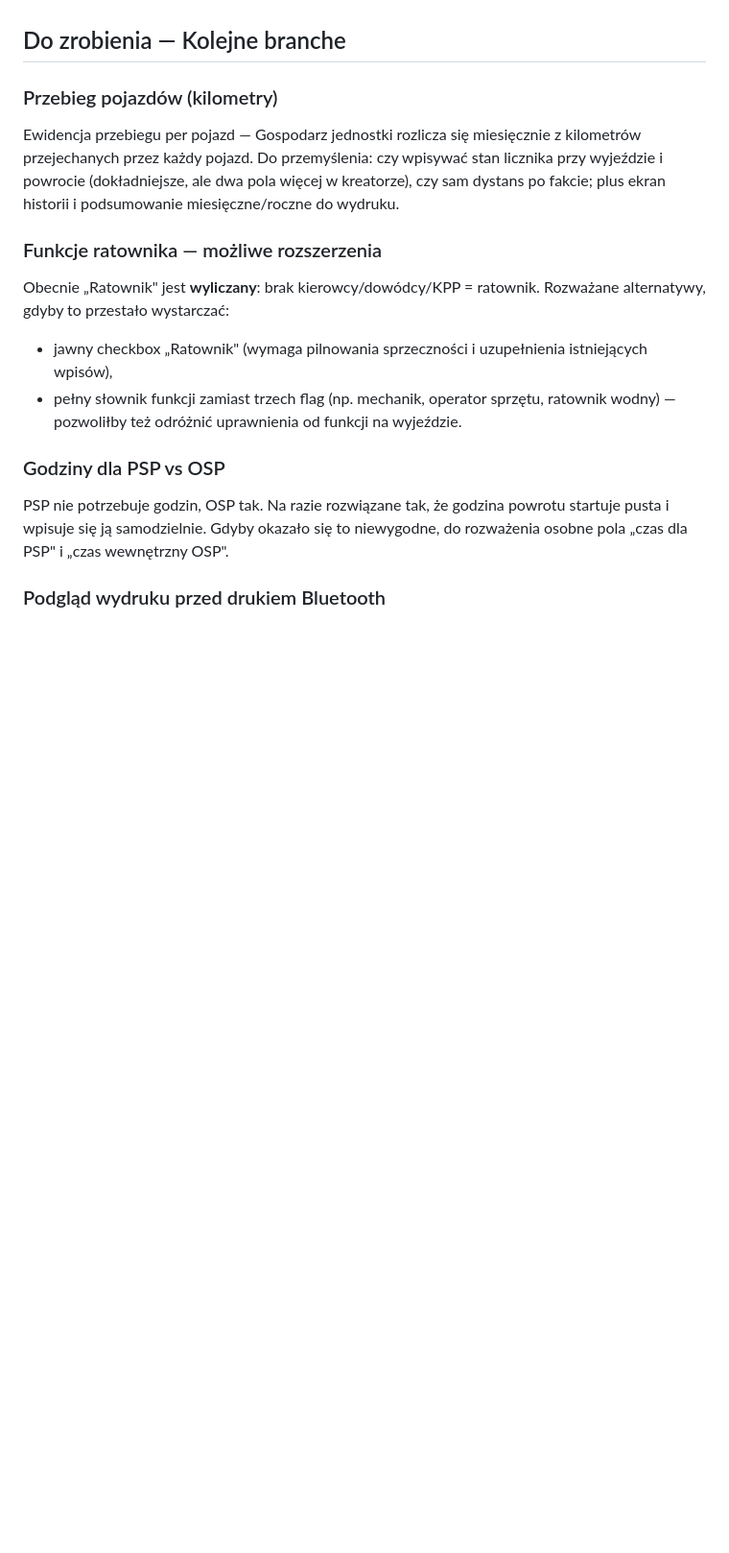
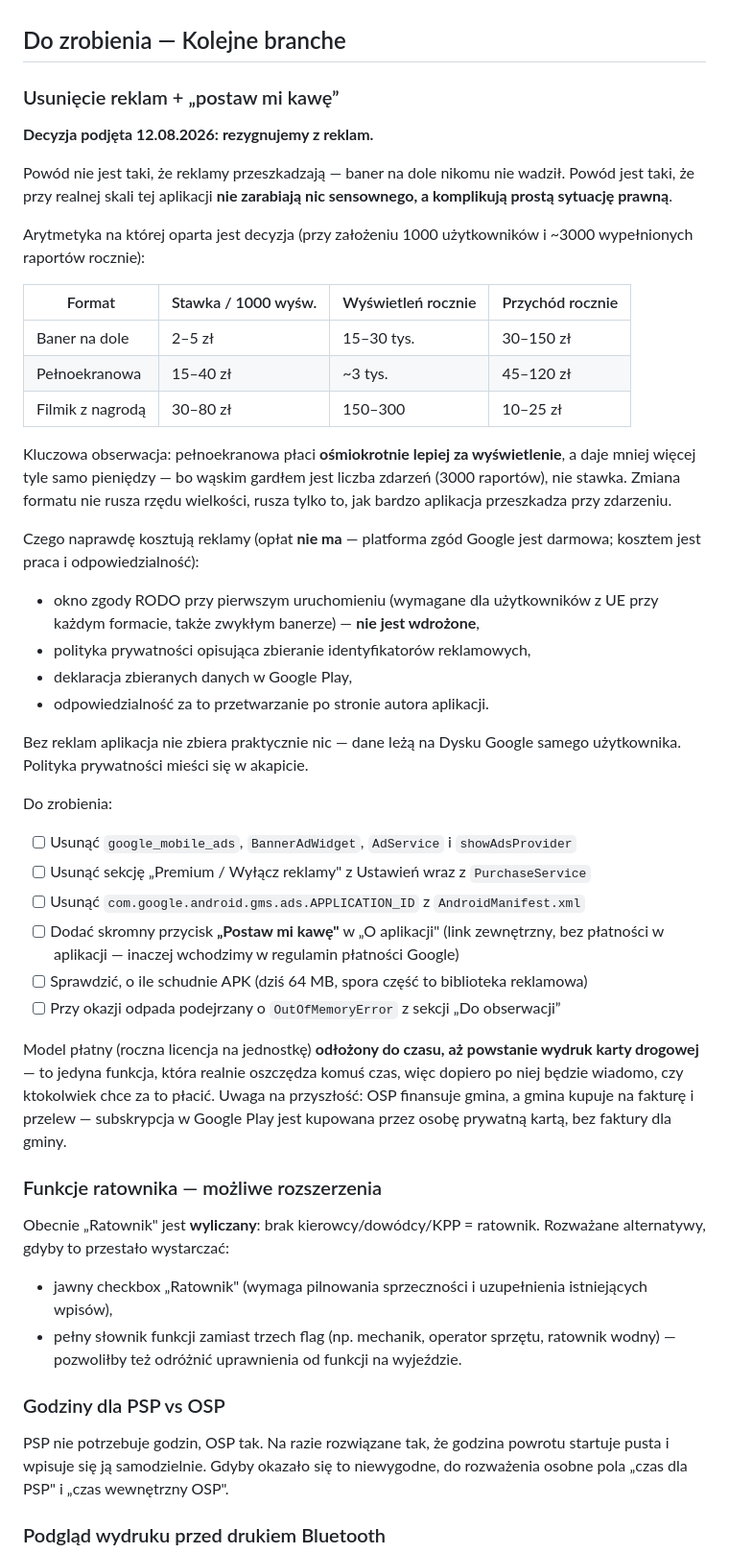
Before and after one commit to mionsek/osp-app, a Markdown page: BACKLOG.md, the part around the change. Shown at 96% size. Rendered like a GitHub page; blank space fills up the shorter version.

Commit message:
docs/028: decyzja o rezygnacji z reklam + "postaw mi kawe"
Reklamy przy realnej skali aplikacji nie zarabiaja nic sensownego (30-150 zl
rocznie dla banera), a wymagaja okna zgody RODO, polityki prywatnosci
i deklaracji danych w Google Play. Zmiana formatu na pelnoekranowy nie rusza
rzedu wielkosci, bo waskim gardlem jest liczba zdarzen, nie stawka.

Bez reklam aplikacja nie zbiera praktycznie nic - dane leza na Dysku Google
samego uzytkownika.

Model platny odlozony do czasu, az powstanie wydruk karty drogowej.

Usunieta nieaktualna pozycja "Przebieg pojazdow" - zrealizowana w feature/026.

Co-Authored-By: Claude Opus 5 <noreply@anthropic.com>

```diff
--- a/BACKLOG.md
+++ b/BACKLOG.md
@@ -288,12 +288,52 @@ czy rozliczenie ma być miesięczne per pojazd, czy per wyjazd.
 
 ## Do zrobienia — Kolejne branche
 
-### Przebieg pojazdów (kilometry)
-Ewidencja przebiegu per pojazd — Gospodarz jednostki rozlicza się miesięcznie
-z kilometrów przejechanych przez każdy pojazd. Do przemyślenia: czy wpisywać
-stan licznika przy wyjeździe i powrocie (dokładniejsze, ale dwa pola więcej
-w kreatorze), czy sam dystans po fakcie; plus ekran historii i podsumowanie
-miesięczne/roczne do wydruku.
+### Usunięcie reklam + „postaw mi kawę”
+**Decyzja podjęta 12.08.2026: rezygnujemy z reklam.**
+
+Powód nie jest taki, że reklamy przeszkadzają — baner na dole nikomu nie wadził.
+Powód jest taki, że przy realnej skali tej aplikacji **nie zarabiają nic
+sensownego, a komplikują prostą sytuację prawną**.
+
+Arytmetyka na której oparta jest decyzja (przy założeniu 1000 użytkowników
+i ~3000 wypełnionych raportów rocznie):
+
+| Format | Stawka / 1000 wyśw. | Wyświetleń rocznie | Przychód rocznie |
+|---|---|---|---|
+| Baner na dole | 2–5 zł | 15–30 tys. | 30–150 zł |
+| Pełnoekranowa | 15–40 zł | ~3 tys. | 45–120 zł |
+| Filmik z nagrodą | 30–80 zł | 150–300 | 10–25 zł |
+
+Kluczowa obserwacja: pełnoekranowa płaci **ośmiokrotnie lepiej za wyświetlenie**,
+a daje mniej więcej tyle samo pieniędzy — bo wąskim gardłem jest liczba zdarzeń
+(3000 raportów), nie stawka. Zmiana formatu nie rusza rzędu wielkości, rusza
+tylko to, jak bardzo aplikacja przeszkadza przy zdarzeniu.
+
+Czego naprawdę kosztują reklamy (opłat **nie ma** — platforma zgód Google jest
+darmowa; kosztem jest praca i odpowiedzialność):
+- okno zgody RODO przy pierwszym uruchomieniu (wymagane dla użytkowników z UE
+  przy każdym formacie, także zwykłym banerze) — **nie jest wdrożone**,
+- polityka prywatności opisująca zbieranie identyfikatorów reklamowych,
+- deklaracja zbieranych danych w Google Play,
+- odpowiedzialność za to przetwarzanie po stronie autora aplikacji.
+
+Bez reklam aplikacja nie zbiera praktycznie nic — dane leżą na Dysku Google
+samego użytkownika. Polityka prywatności mieści się w akapicie.
+
+Do zrobienia:
+- [ ] Usunąć `google_mobile_ads`, `BannerAdWidget`, `AdService` i `showAdsProvider`
+- [ ] Usunąć sekcję „Premium / Wyłącz reklamy" z Ustawień wraz z `PurchaseService`
+- [ ] Usunąć `com.google.android.gms.ads.APPLICATION_ID` z `AndroidManifest.xml`
+- [ ] Dodać skromny przycisk **„Postaw mi kawę"** w „O aplikacji" (link zewnętrzny,
+      bez płatności w aplikacji — inaczej wchodzimy w regulamin płatności Google)
+- [ ] Sprawdzić, o ile schudnie APK (dziś 64 MB, spora część to biblioteka reklamowa)
+- [ ] Przy okazji odpada podejrzany o `OutOfMemoryError` z sekcji „Do obserwacji”
+
+Model płatny (roczna licencja na jednostkę) **odłożony do czasu, aż powstanie
+wydruk karty drogowej** — to jedyna funkcja, która realnie oszczędza komuś czas,
+więc dopiero po niej będzie wiadomo, czy ktokolwiek chce za to płacić. Uwaga na
+przyszłość: OSP finansuje gmina, a gmina kupuje na fakturę i przelew — subskrypcja
+w Google Play jest kupowana przez osobę prywatną kartą, bez faktury dla gminy.
 
 ### Funkcje ratownika — możliwe rozszerzenia
 Obecnie „Ratownik" jest **wyliczany**: brak kierowcy/dowódcy/KPP = ratownik.
```
